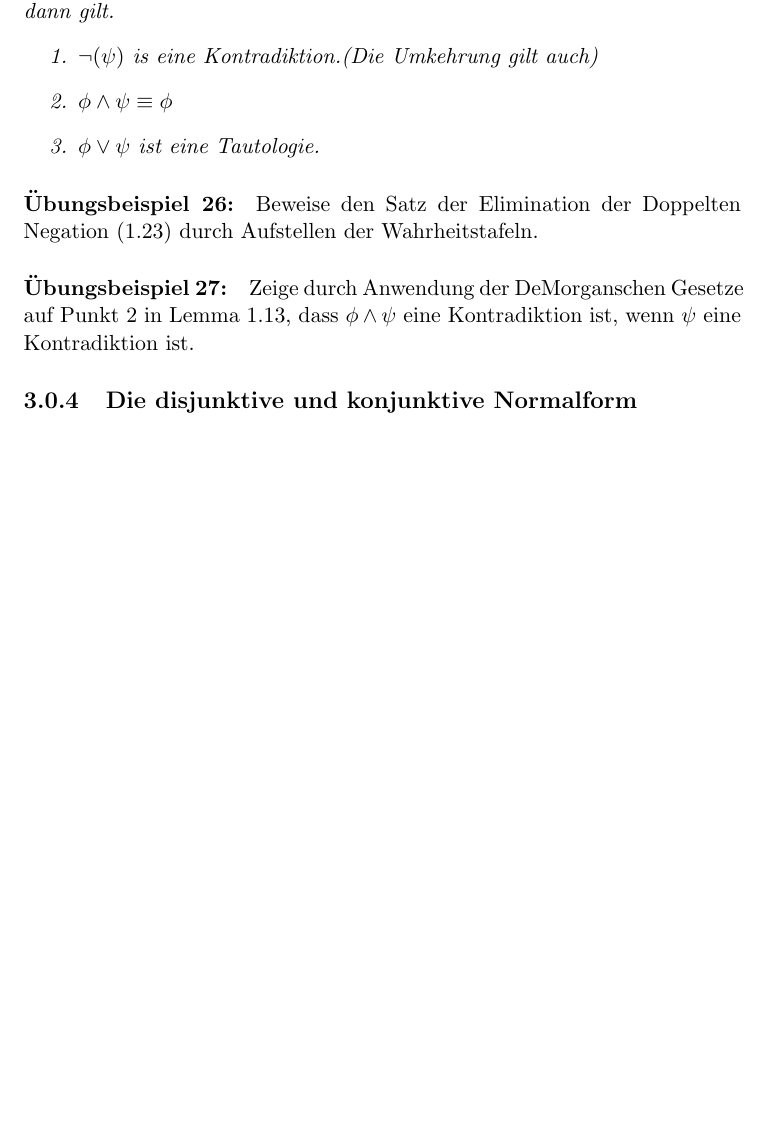
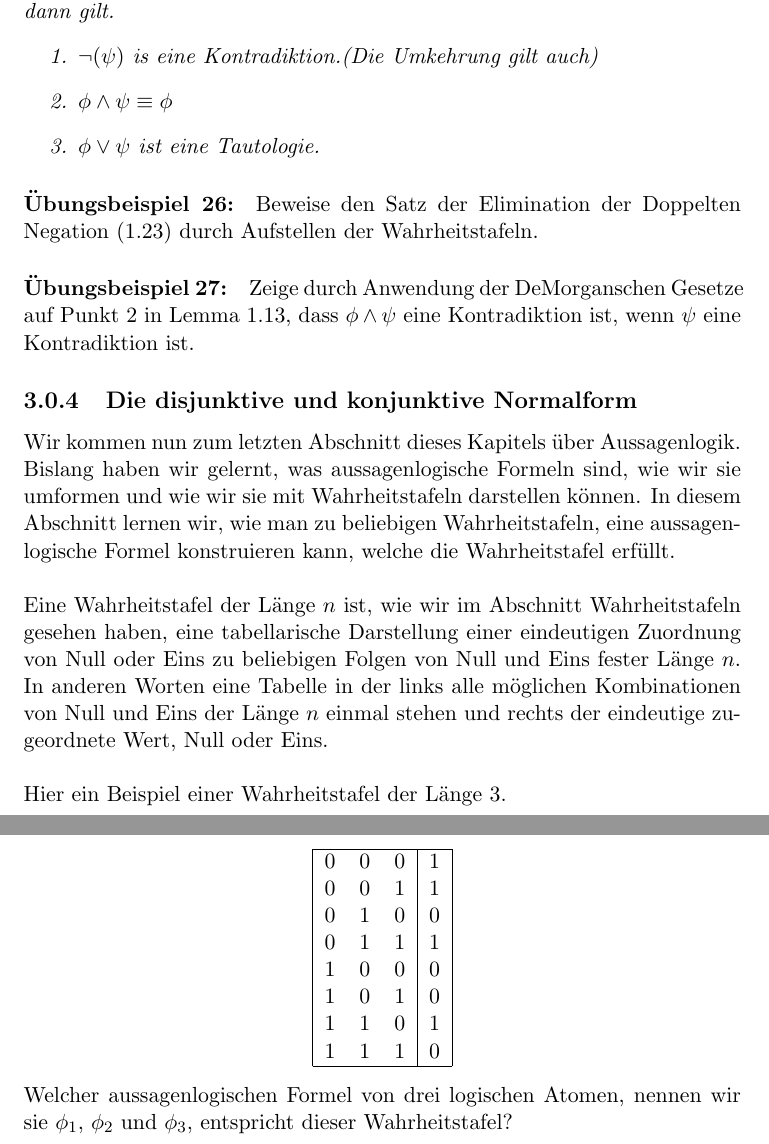
Before and after one commit to OliverSkocek/computer_book, a LaTeX document (book.tex): part of page 29 of 33 before the commit and two parts of pages 29 and 30 of 34 after it, the two joined at a grey line, cut so that both start at the same text, the shorter picture padded with empty space. Compiled offline with pdfLaTeX.

Commit message:
disjunktive normalform

```diff
--- a/book.tex
+++ b/book.tex
@@ -784,7 +784,7 @@ und das zweite DeMorgansche Gesetz.
 
 \paragraph{Übungsbeispiel 25:} Vergewissere dich von der Gültigkeit von (1.21) und (1.22) indem du die Wahrheitstafeln der Formeln links und rechts des $\equiv$ aufstellst.\\
 \\
-Um dieses Kapitel abzuschließen seien noch zwei wichtige Methoden zur Vereinfachung von logischen Formeln erwähnt, nämlich die \textbf{Elimination der Doppelten Negation}, die besagt, dass wenn in einer Formel zwei Negationen hintereinander vorkommen, beide gestrichen werden können,
+Um diesen Abschnitt abzuschließen seien noch zwei wichtige Methoden zur Vereinfachung von logischen Formeln erwähnt, nämlich die \textbf{Elimination der Doppelten Negation}, die besagt, dass wenn in einer Formel zwei Negationen hintereinander vorkommen, beide gestrichen werden können,
 \begin{equation}
 \neg(\neg(\phi))\equiv\phi
 \end{equation}
@@ -807,6 +807,26 @@ Als Methode zur Vereinfachung von aussagenlogischen Formeln, kann man sich folge
 %Allgemein gilt, dass sich jede Tautolgie aus einer Formel streichen lässt.
 %\paragraph{Übungsbeispiel 28:} Finde weitere Tautologien.
 \subsection{Die disjunktive und konjunktive Normalform}
+Wir kommen nun zum letzten Abschnitt dieses Kapitels über Aussagenlogik. Bislang haben wir gelernt, was aussagenlogische Formeln sind, wie wir sie umformen und wie wir sie mit Wahrheitstafeln darstellen können. In diesem Abschnitt lernen wir, wie man zu beliebigen Wahrheitstafeln, eine aussagenlogische Formel konstruieren kann, welche die Wahrheitstafel erfüllt.\\
+\\
+Eine Wahrheitstafel der Länge $n$ ist, wie wir im Abschnitt Wahrheitstafeln gesehen haben, eine tabellarische Darstellung einer eindeutigen Zuordnung von Null oder Eins zu beliebigen Folgen von Null und Eins fester Länge $n$. In anderen Worten eine Tabelle in der links alle möglichen Kombinationen von Null und Eins der Länge $n$ einmal stehen und rechts der eindeutige zugeordnete Wert, Null oder Eins.\\
+\\
+Hier ein Beispiel einer Wahrheitstafel der Länge 3.
+\begin{center}
+	\begin{tabular}{|c c c|c|}
+		\hline
+		0 & 0 & 0 & 1\\
+		0 & 0 & 1 & 1\\
+		0 & 1 & 0 & 0\\
+		0 & 1 & 1 & 1\\
+		1 & 0 & 0 & 0\\
+		1 & 0 & 1 & 0\\
+		1 & 1 & 0 & 1\\
+		1 & 1 & 1 & 0\\
+		\hline
+	\end{tabular}
+\end{center}
+Welcher aussagenlogischen Formel von drei logischen Atomen, nennen wir sie $\phi_1$, $\phi_2$ und $\phi_3$, entspricht dieser Wahrheitstafel?
 
 
 \chapter{Die Linksverschiebungs und verneintes Und Maschine}
```
